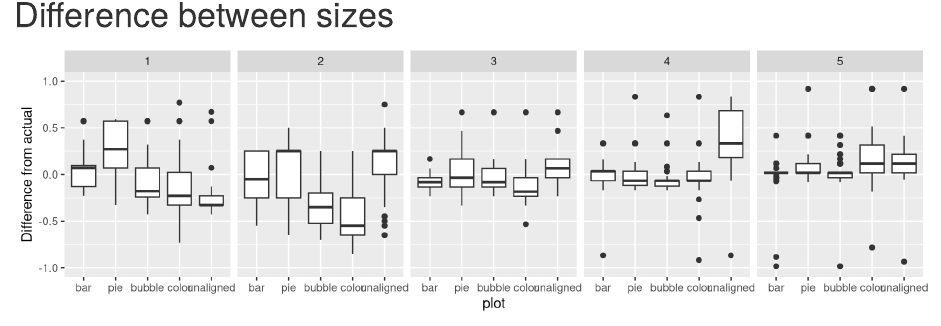
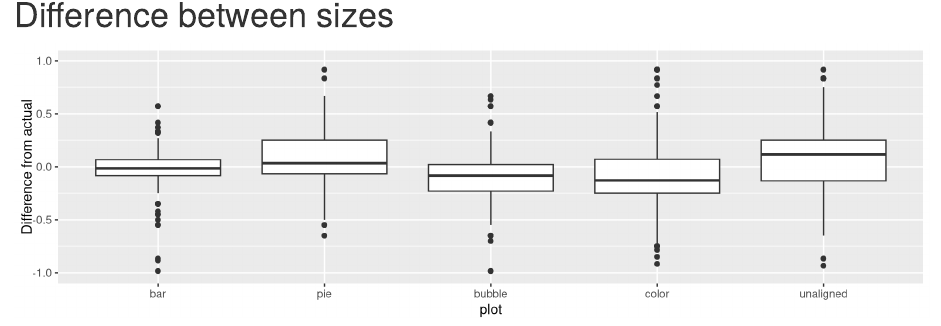
Before and after one commit to dicook/JSM16, an R Markdown document (analysis.Rmd): the page in a window 1100 px wide, from 760 px down. Rendered offline with R 4.5, knitr and Pandoc, with nearby package versions.

Commit message:
update to analysis

````diff
--- a/analysis.Rmd
+++ b/analysis.Rmd
@@ -94,8 +94,7 @@ cm_diff_m_sumry$plot <- factor(cm_diff_m_sumry$plot, levels=colnames(cm_choose_m
 cm_diff_m$plot <- factor(cm_diff_m$plot,
                          levels=colnames(cm_choose_m_smry)[ord+1])
 ggplot(cm_diff_m, aes(x=plot, y=diff_obs_true)) + geom_boxplot() +
-  ylab("Difference from actual") + ylim(c(-1,1)) +
-  facet_wrap(~set, ncol=5)
+  ylab("Difference from actual") + ylim(c(-1,1))
 ```
 
 ```{r eval=FALSE, echo=FALSE, fig.align='center', fig.width=10, fig.height=3}
````
Also changed, not shown: analysis.html.
